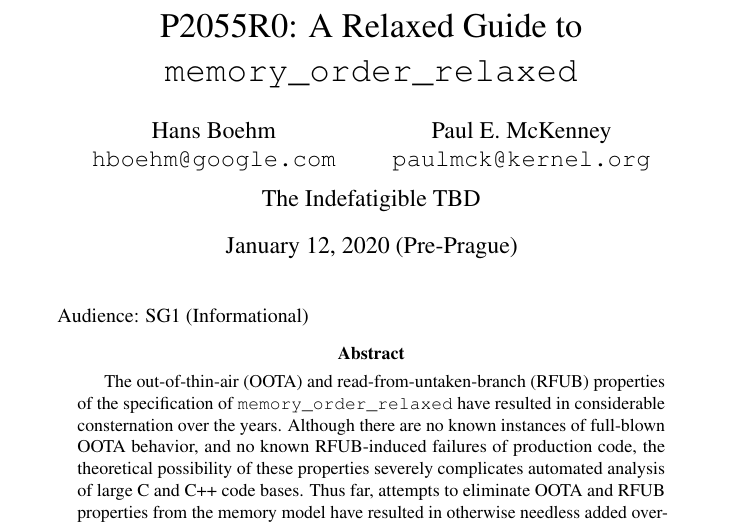
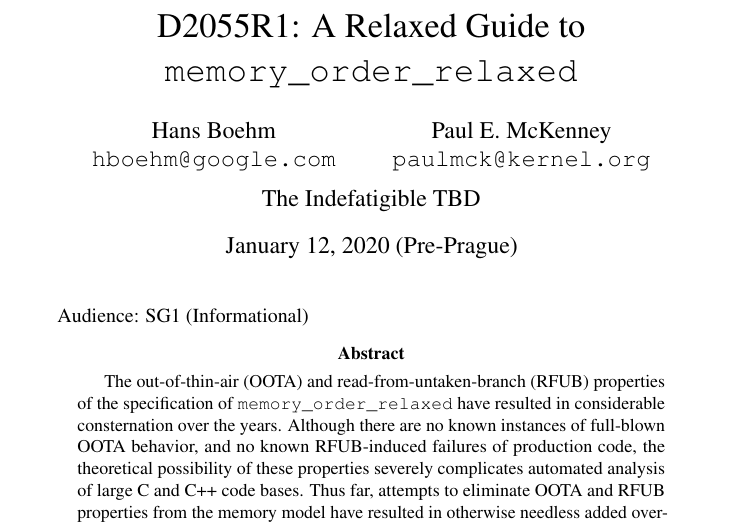
Before and after one commit to paulmckrcu/WG21-relaxedguide, a LaTeX paper (relaxedguide.tex): part of page 1 of 16, cut so that both start at the same text. Compiled offline with pdfLaTeX.

Commit message:
Update paper number
Sent this version to Hans.

Signed-off-by: Paul E. McKenney <paulmck@kernel.org>

```diff
--- a/relaxedguide.tex
+++ b/relaxedguide.tex
@@ -41,7 +41,7 @@
 \floatname{listing}{Listing}
 
 \begin{document}
-\title{P2055R0: A Relaxed Guide to \co{memory_order_relaxed}}
+\title{D2055R1: A Relaxed Guide to \co{memory_order_relaxed}}
 
 \newcommand{\co}[1]{\lstinline[breaklines=yes,breakatwhitespace=yes]{#1}}
 
```
